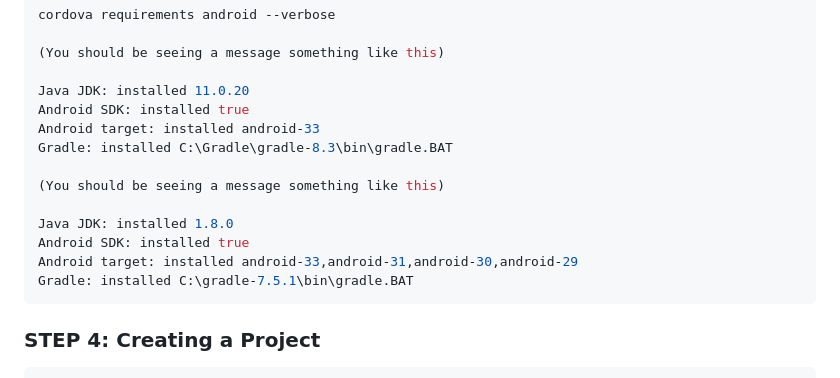
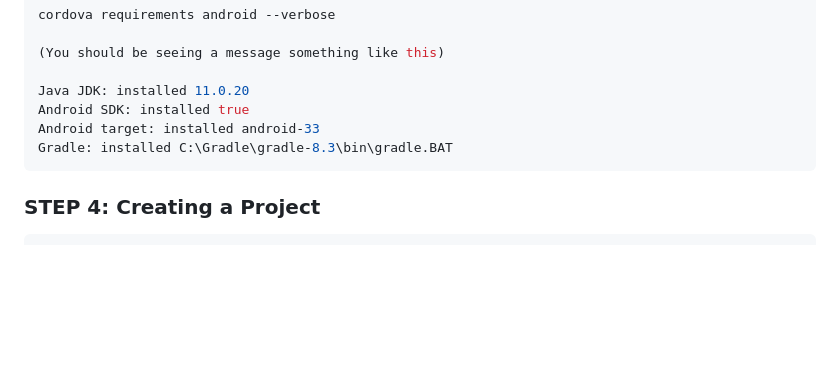
Before and after one commit to allencasul/Lovelace, a Markdown page: README.md, the part around the change. GitHub-like rendering; blank space fills up the shorter version.

````diff
--- a/README.md
+++ b/README.md
@@ -37,13 +37,6 @@ Java JDK: installed 11.0.20
 Android SDK: installed true
 Android target: installed android-33
 Gradle: installed C:\Gradle\gradle-8.3\bin\gradle.BAT
-
-(You should be seeing a message something like this)
-
-Java JDK: installed 1.8.0
-Android SDK: installed true
-Android target: installed android-33,android-31,android-30,android-29
-Gradle: installed C:\gradle-7.5.1\bin\gradle.BAT
 ```
 
 ### STEP 4: Creating a Project
````
